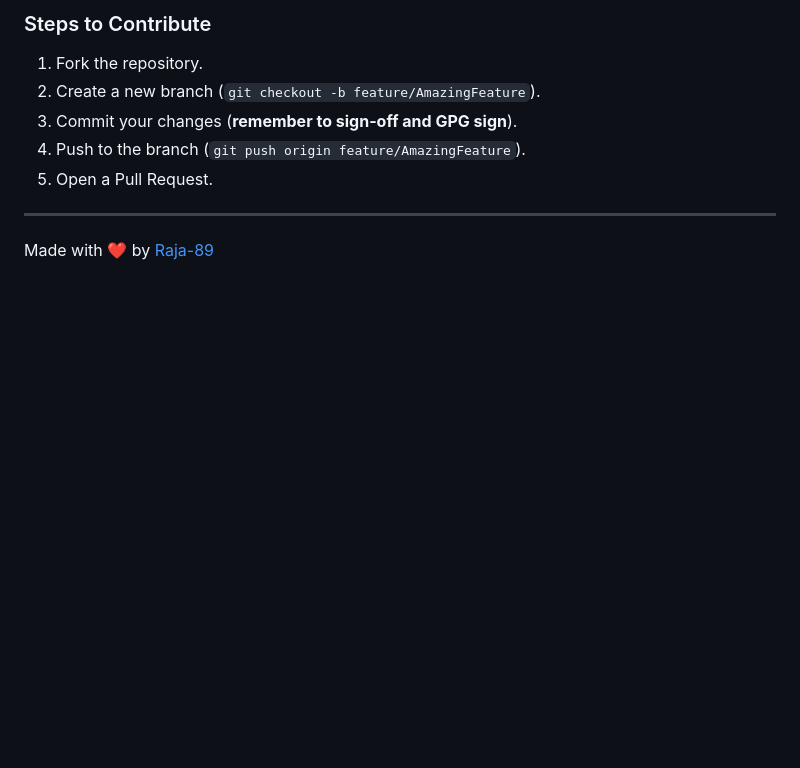
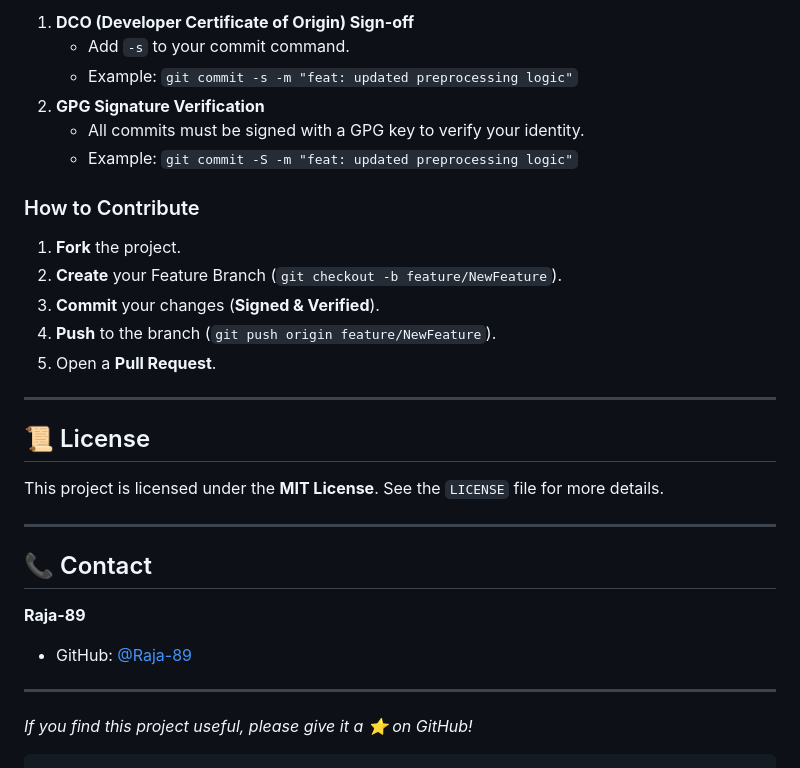
Before and after one commit to Raja-89/fake-news-detector, a Markdown page: README.md, the part around one of its changes. Drawn GitHub-style; blank space fills up the shorter version.

````diff
--- a/README.md
+++ b/README.md
@@ -92,9 +165,35 @@ To contribute to this repository, the following are **strictly required** for yo
 
-### Steps to Contribute
-1.  Fork the repository.
-2.  Create a new branch (`git checkout -b feature/AmazingFeature`).
-3.  Commit your changes (**remember to sign-off and GPG sign**).
-4.  Push to the branch (`git push origin feature/AmazingFeature`).
-5.  Open a Pull Request.
----
-Made with ❤️ by [Raja-89](https://github.com/Raja-89)
+1.  **DCO (Developer Certificate of Origin) Sign-off**
+      * Add `-s` to your commit command.
+      * Example: `git commit -s -m "feat: updated preprocessing logic"`
+2.  **GPG Signature Verification**
+      * All commits must be signed with a GPG key to verify your identity.
+      * Example: `git commit -S -m "feat: updated preprocessing logic"`
+
+### How to Contribute
+
+1.  **Fork** the project.
+2.  **Create** your Feature Branch (`git checkout -b feature/NewFeature`).
+3.  **Commit** your changes (**Signed & Verified**).
+4.  **Push** to the branch (`git push origin feature/NewFeature`).
+5.  Open a **Pull Request**.
+
+-----
+
+## 📜 License
+
+This project is licensed under the **MIT License**. See the `LICENSE` file for more details.
+
+-----
+
+## 📞 Contact
+
+**Raja-89**
+
+  * GitHub: [@Raja-89](https://www.google.com/search?q=https://github.com/Raja-89)
+
+-----
+
+*If you find this project useful, please give it a ⭐ on GitHub\!*
+
+```
````
Also changed, not shown: other parts of README.md (+122 -49 lines).
